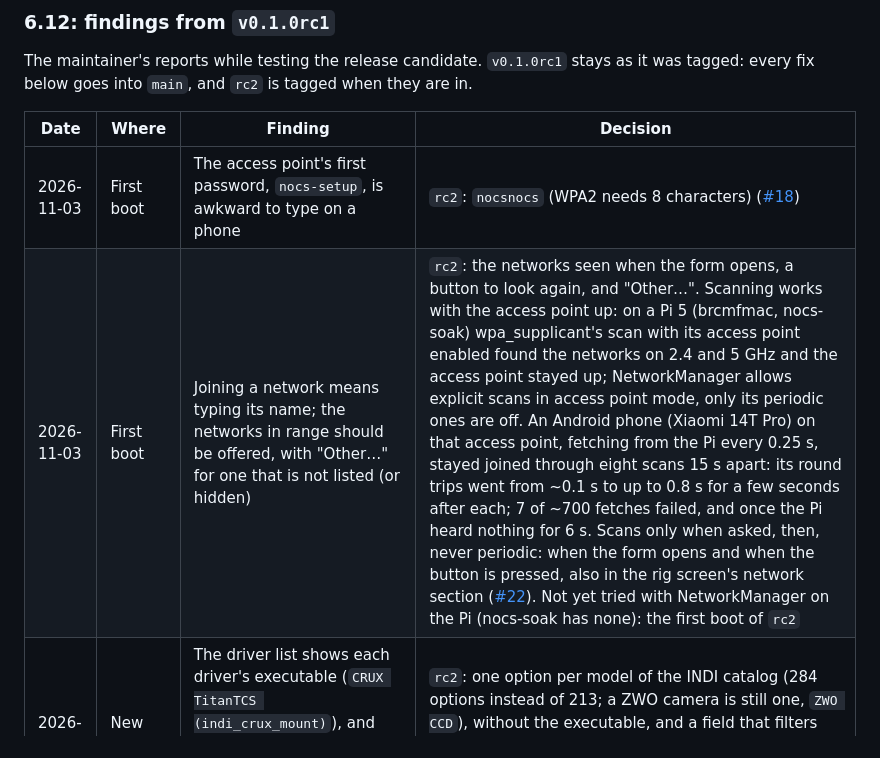
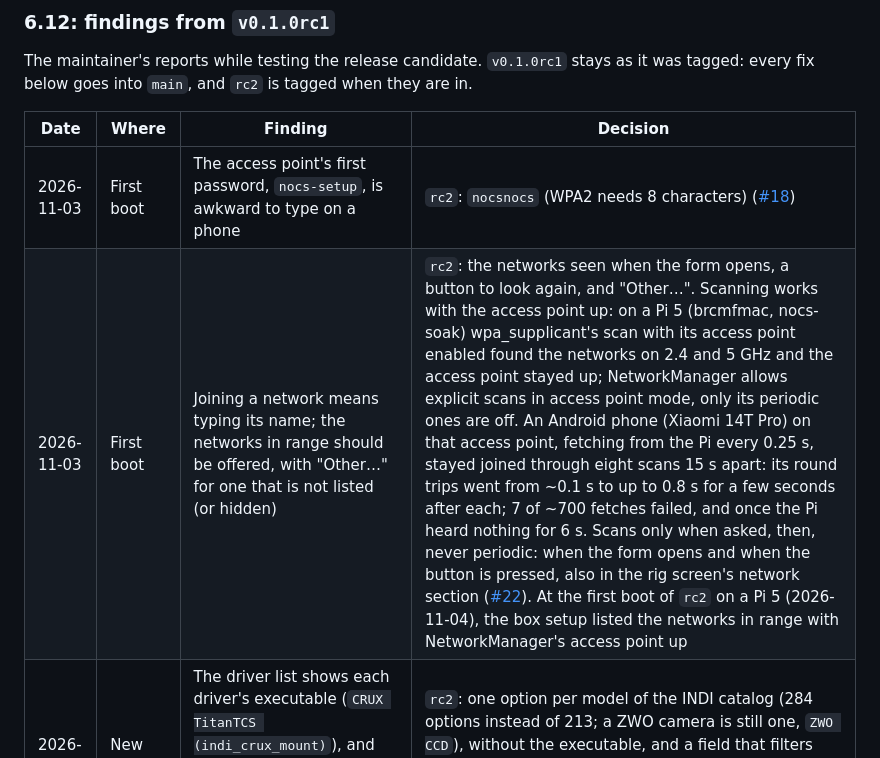
Before and after one commit to jorjazo/nocs, a Markdown page: docs/v0.1/phase-6.md, the part around the change. GitHub-like rendering.

Commit message:
Record the network scan as verified on rc2's first boot
Co-Authored-By: Claude Opus 5.5 <noreply@anthropic.com>
Signed-off-by: Jorge Valencia <jorjazo@gmail.com>

```diff
--- a/docs/v0.1/phase-6.md
+++ b/docs/v0.1/phase-6.md
@@ -95,7 +95,7 @@ was tagged: every fix below goes into `main`, and `rc2` is tagged when they are
 | Date | Where | Finding | Decision |
 |---|---|---|---|
 | 2026-11-03 | First boot | The access point's first password, `nocs-setup`, is awkward to type on a phone | `rc2`: `nocsnocs` (WPA2 needs 8 characters) ([#18](https://github.com/jorjazo/nocs/pull/18)) |
-| 2026-11-03 | First boot | Joining a network means typing its name; the networks in range should be offered, with "Other…" for one that is not listed (or hidden) | `rc2`: the networks seen when the form opens, a button to look again, and "Other…". Scanning works with the access point up: on a Pi 5 (brcmfmac, nocs-soak) wpa_supplicant's scan with its access point enabled found the networks on 2.4 and 5 GHz and the access point stayed up; NetworkManager allows explicit scans in access point mode, only its periodic ones are off. An Android phone (Xiaomi 14T Pro) on that access point, fetching from the Pi every 0.25 s, stayed joined through eight scans 15 s apart: its round trips went from ~0.1 s to up to 0.8 s for a few seconds after each; 7 of ~700 fetches failed, and once the Pi heard nothing for 6 s. Scans only when asked, then, never periodic: when the form opens and when the button is pressed, also in the rig screen's network section ([#22](https://github.com/jorjazo/nocs/pull/22)). Not yet tried with NetworkManager on the Pi (nocs-soak has none): the first boot of `rc2` |
+| 2026-11-03 | First boot | Joining a network means typing its name; the networks in range should be offered, with "Other…" for one that is not listed (or hidden) | `rc2`: the networks seen when the form opens, a button to look again, and "Other…". Scanning works with the access point up: on a Pi 5 (brcmfmac, nocs-soak) wpa_supplicant's scan with its access point enabled found the networks on 2.4 and 5 GHz and the access point stayed up; NetworkManager allows explicit scans in access point mode, only its periodic ones are off. An Android phone (Xiaomi 14T Pro) on that access point, fetching from the Pi every 0.25 s, stayed joined through eight scans 15 s apart: its round trips went from ~0.1 s to up to 0.8 s for a few seconds after each; 7 of ~700 fetches failed, and once the Pi heard nothing for 6 s. Scans only when asked, then, never periodic: when the form opens and when the button is pressed, also in the rig screen's network section ([#22](https://github.com/jorjazo/nocs/pull/22)). At the first boot of `rc2` on a Pi 5 (2026-11-04), the box setup listed the networks in range with NetworkManager's access point up |
 | 2026-11-03 | New profile | The driver list shows each driver's executable (`CRUX TitanTCS (indi_crux_mount)`), and one option per executable hides models: iOptron's nine mounts are all `iOptronV3` | `rc2`: one option per model of the INDI catalog (284 options instead of 213; a ZWO camera is still one, `ZWO CCD`), without the executable, and a field that filters them; the profile keeps the model chosen (`model`; an older NOCS cannot read such a profile, which does not matter before v1.0) ([#19](https://github.com/jorjazo/nocs/pull/19)) |
 | 2026-11-03 | New profile | "Device name" is a free text field, needed only for a driver with several devices (the ASI2600MC Duo's guide sensor makes `indi_asi_ccd` define two cameras) and offered only when the driver already runs | `rc2`: the editor asks the driver for its devices (starting it if it does not run, stopping it after), and the field becomes a list of them when there are several, hidden otherwise; also when editing a profile ([#21](https://github.com/jorjazo/nocs/pull/21), merged into #19's branch too late; on `main` by [#23](https://github.com/jorjazo/nocs/pull/23)) |
 | 2026-11-03 | New profile | The site must be typed even when the box has a USB GPS | `rc2`: a button that fills the site from the GPS's fix. The phone's position needs HTTPS (a secure context), out of v0.1 ([#20](https://github.com/jorjazo/nocs/pull/20)) |
```
